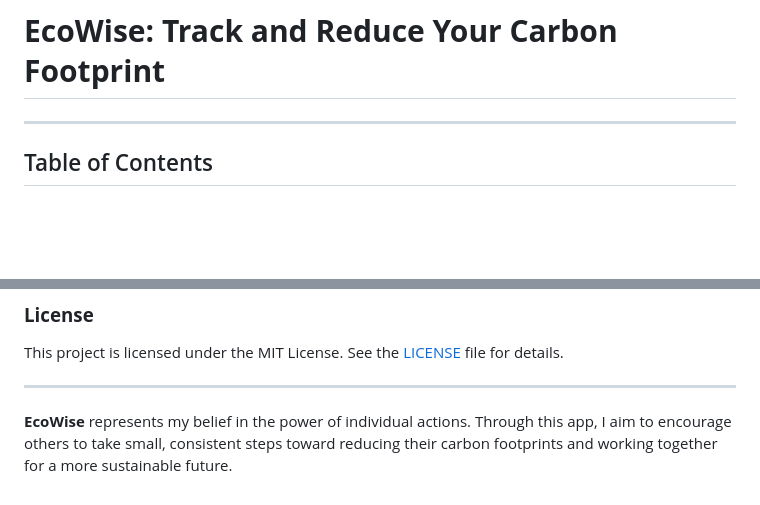
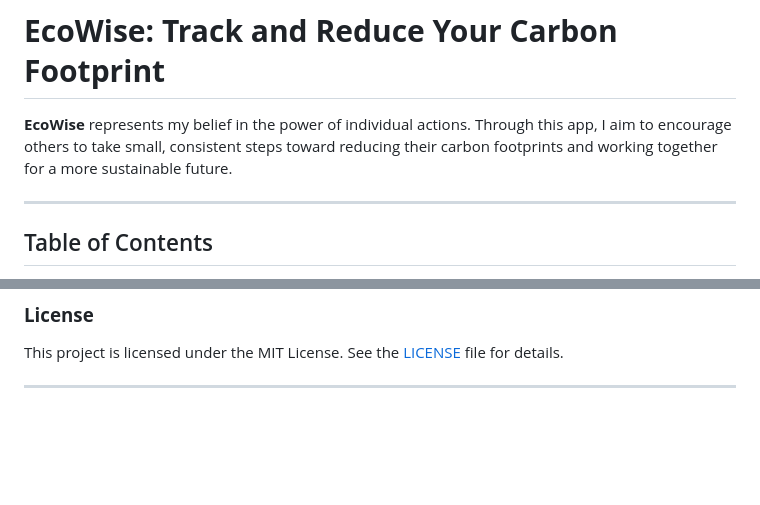
Before and after one commit to deepuzz11/EcoWise-Your-Personalized-Carbon-Tracker, a Markdown page: README.md, 2 parts joined by grey strips. GitHub-like rendering; blank space fills up the shorter version.

Commit message:
Edtied README

```diff
--- a/README.md
+++ b/README.md
@@ -1,4 +1,7 @@
 # **EcoWise: Track and Reduce Your Carbon Footprint**
+
+**EcoWise** represents my belief in the power of individual actions. Through this app, I aim to encourage others to take small, consistent steps toward reducing their carbon footprints and working together for a more sustainable future.
+
 
 ---
 
@@ -86,5 +89,3 @@ If you'd like to contribute to this project, please fork the repository and subm
 This project is licensed under the MIT License. See the [LICENSE](LICENSE) file for details.
 
 ---
-
-**EcoWise** represents my belief in the power of individual actions. Through this app, I aim to encourage others to take small, consistent steps toward reducing their carbon footprints and working together for a more sustainable future.
```
